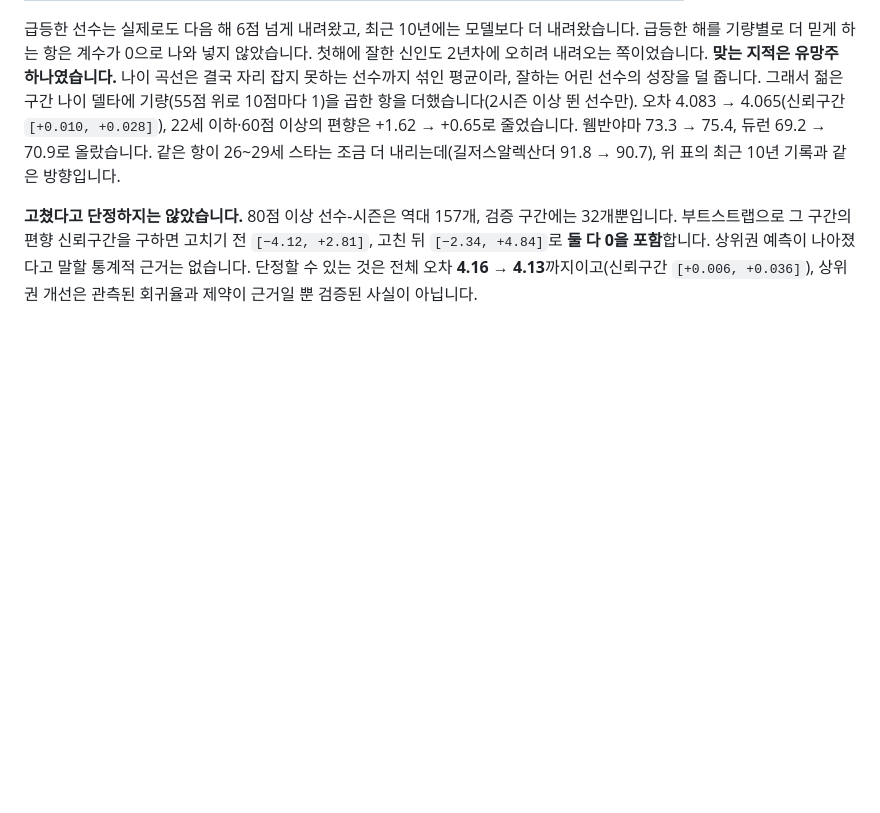
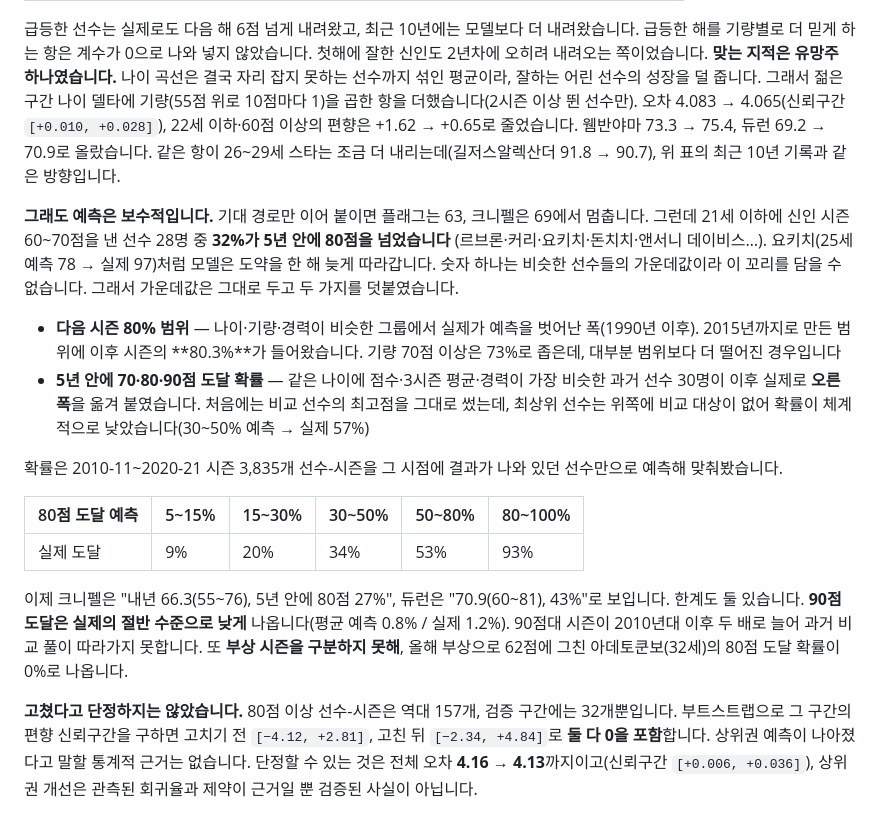
Before and after one commit to leechi38/NBA-DATA-LAB, a Markdown page: README.md, the part around the change. Rendered like a GitHub page; blank space fills up the shorter version.

Commit message:
예측: 숫자 하나에 범위와 5년 내 도달 확률을 덧붙임 (README.md)
원래 커밋: 예측: 숫자 하나에 범위와 5년 내 도달 확률을 덧붙임

기대 경로만 이어 붙이면 플래그는 63, 크니펠은 69에서 멈춘다. 그런데
21세 이하 신인 시즌 60~70점 28명 중 32%가 5년 안에 80점을 넘었다.
가운데값은 그대로 두고 꼬리를 따로 보인다.

1) 다음 시즌 80% 범위: 나이·기량·경력 그룹별 (실제 − 예측)의 10·90
   백분위, 1990년 이후 시즌. ~2015로 만든 범위에 이후 시즌의 80.3%가
   들었다(위 9.1% / 아래 10.6%). 기량 70 이상은 73%로 좁고 대부분 아래쪽.

2) 5년 내 70·80·90점 도달 확률: 같은 나이, 점수·3시즌 평균·경력이 가장
   가까운 30명이 이후 오른 폭을 옮겨 붙인다. 최고점을 그대로 쓰면 위쪽에
   비교 대상이 없는 최상위 선수의 확률이 낮게 나왔다(30~50% → 실제 57%).

   2010-11~2020-21 3,835개를 그 시점 비교 풀로만 예측한 80점 보정:
     예측 5~15%   15~30%   30~50%   50~80%   80~100%
     실제   9%      20%      34%      53%      93%
   Brier 0.0172(최고점 그대로) -> 0.0155.

한계: 90점은 평균 0.8% 예측 / 실제 1.2%로 낮다(90점대 시즌이 2010년대
이후 두 배). 부상 시즌을 구분하지 못해 아데토쿤보(32세, 62점)는 0%.

페이지: 표에 80% 범위·80점 도달 열, "5년 안에 80점에 닿을 수 있는 젊은
선수" 목록과 비교 선수, 보정표를 추가했다.

Co-Authored-By: Claude Opus 5.5 <noreply@anthropic.com>

```diff
--- a/README.md
+++ b/README.md
@@ -227,6 +227,31 @@ All-NBA 선정 N명(1·2·3팀)의 겹치는 비율입니다.
 줄었습니다. 웸반야마 73.3 → 75.4, 듀런 69.2 → 70.9로 올랐습니다. 같은 항이 26~29세 스타는 조금
 더 내리는데(길저스알렉산더 91.8 → 90.7), 위 표의 최근 10년 기록과 같은 방향입니다.
 
+**그래도 예측은 보수적입니다.** 기대 경로만 이어 붙이면 플래그는 63, 크니펠은 69에서 멈춥니다.
+그런데 21세 이하에 신인 시즌 60~70점을 낸 선수 28명 중 **32%가 5년 안에 80점을 넘었습니다**
+(르브론·커리·요키치·돈치치·앤서니 데이비스…). 요키치(25세 예측 78 → 실제 97)처럼 모델은 도약을
+한 해 늦게 따라갑니다. 숫자 하나는 비슷한 선수들의 가운데값이라 이 꼬리를 담을 수 없습니다. 그래서
+가운데값은 그대로 두고 두 가지를 덧붙였습니다.
+
+- **다음 시즌 80% 범위** — 나이·기량·경력이 비슷한 그룹에서 실제가 예측을 벗어난 폭(1990년 이후).
+  2015년까지로 만든 범위에 이후 시즌의 **80.3%**가 들어왔습니다. 기량 70점 이상은 73%로 좁은데,
+  대부분 범위보다 더 떨어진 경우입니다
+- **5년 안에 70·80·90점 도달 확률** — 같은 나이에 점수·3시즌 평균·경력이 가장 비슷한 과거 선수
+  30명이 이후 실제로 **오른 폭**을 옮겨 붙였습니다. 처음에는 비교 선수의 최고점을 그대로 썼는데,
+  최상위 선수는 위쪽에 비교 대상이 없어 확률이 체계적으로 낮았습니다(30~50% 예측 → 실제 57%)
+
+확률은 2010-11~2020-21 시즌 3,835개 선수-시즌을 그 시점에 결과가 나와 있던 선수만으로 예측해
+맞춰봤습니다.
+
+| 80점 도달 예측 | 5~15% | 15~30% | 30~50% | 50~80% | 80~100% |
+|---|---|---|---|---|---|
+| 실제 도달 | 9% | 20% | 34% | 53% | 93% |
+
+이제 크니펠은 "내년 66.3(55~76), 5년 안에 80점 27%", 듀런은 "70.9(60~81), 43%"로 보입니다.
+한계도 둘 있습니다. **90점 도달은 실제의 절반 수준으로 낮게** 나옵니다(평균 예측 0.8% / 실제 1.2%).
+90점대 시즌이 2010년대 이후 두 배로 늘어 과거 비교 풀이 따라가지 못합니다. 또 **부상 시즌을
+구분하지 못해**, 올해 부상으로 62점에 그친 아데토쿤보(32세)의 80점 도달 확률이 0%로 나옵니다.
+
 **고쳤다고 단정하지는 않았습니다.** 80점 이상 선수-시즌은 역대 157개, 검증 구간에는
 32개뿐입니다. 부트스트랩으로 그 구간의 편향 신뢰구간을 구하면 고치기 전 `[−4.12, +2.81]`,
 고친 뒤 `[−2.34, +4.84]`로 **둘 다 0을 포함**합니다. 상위권 예측이 나아졌다고 말할 통계적
```
